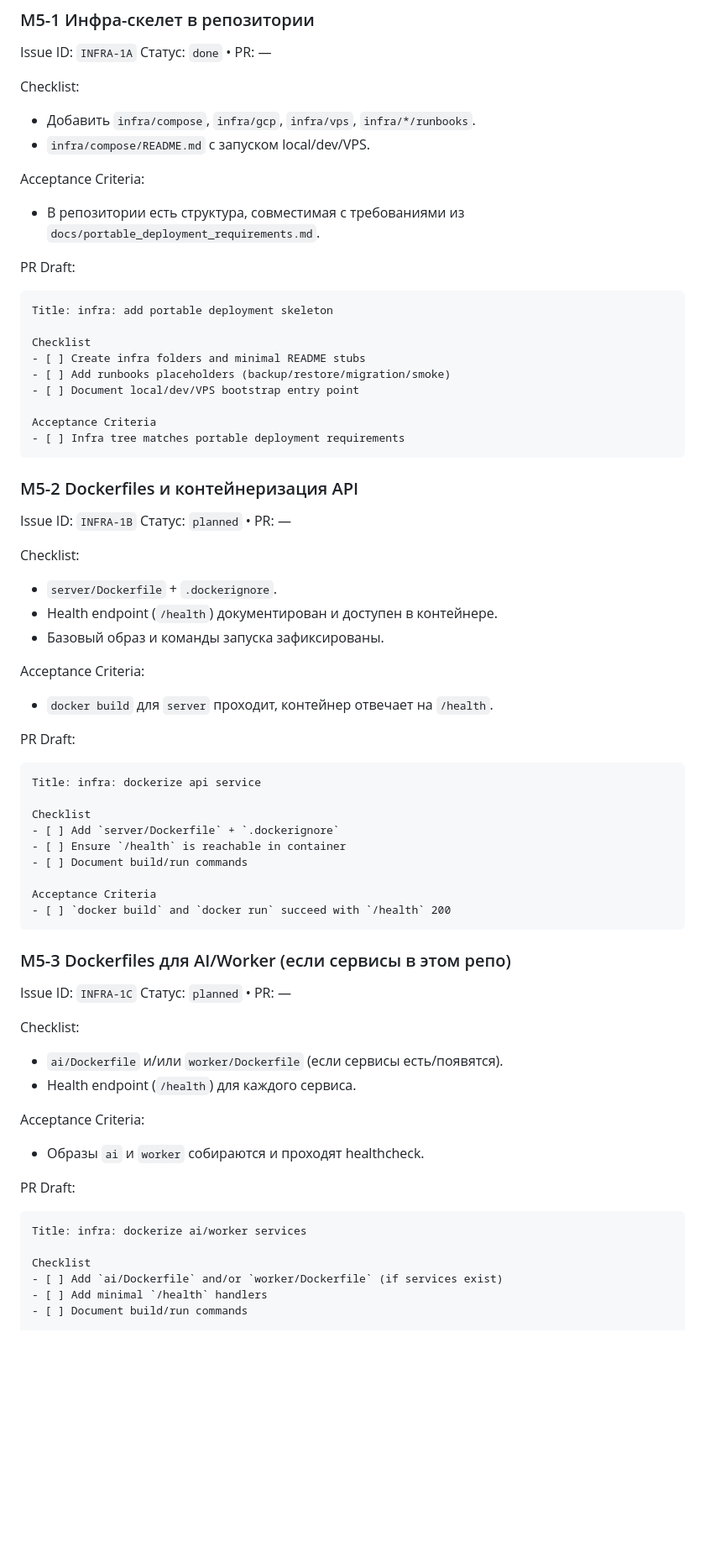
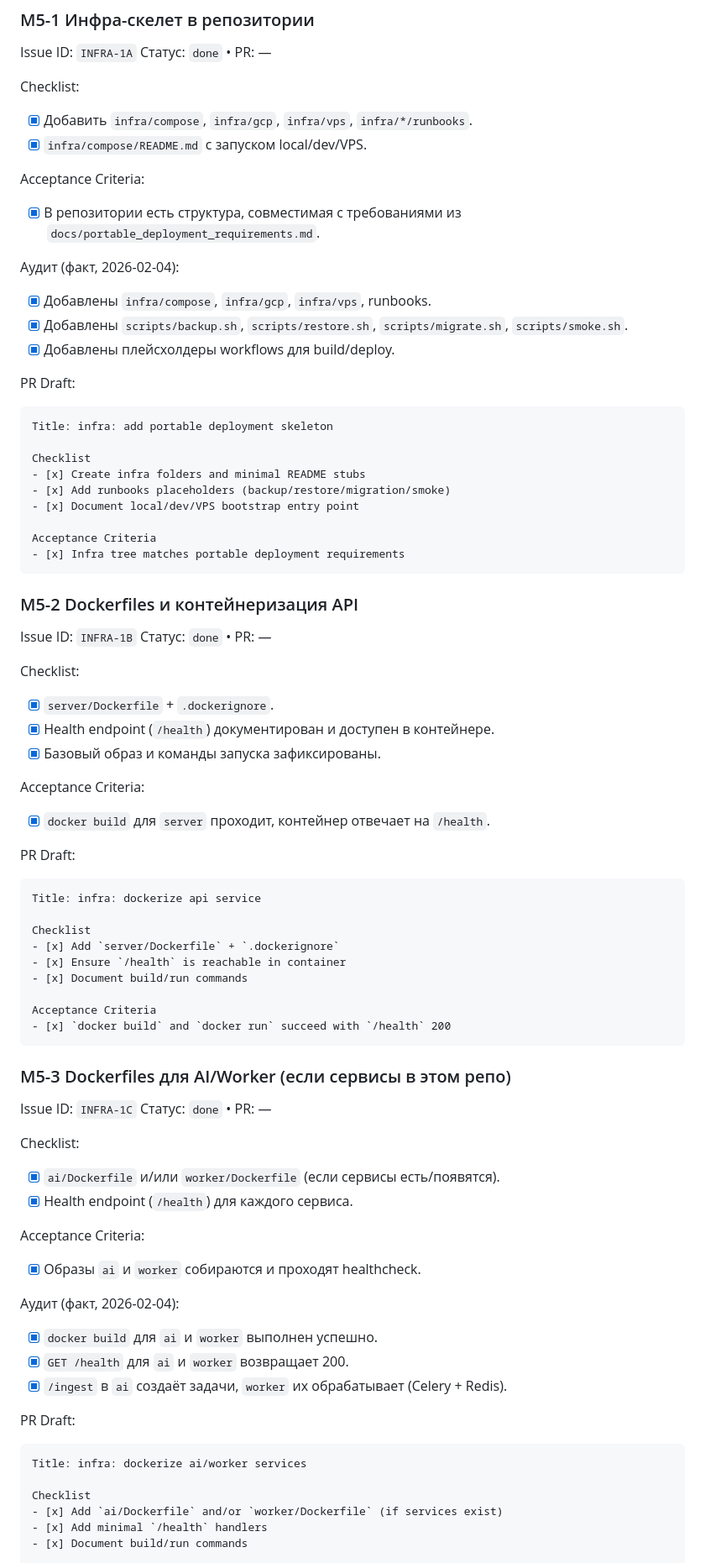
Before and after one commit to AlexGW-1/cogniread, a Markdown page: docs/plan_next_stages.md, the part around one of its changes. Shown at 84% size. GitHub-like rendering; blank space fills up the shorter version.

Commit message:
docs(plan): mark infra milestones complete

````diff
--- a/docs/plan_next_stages.md
+++ b/docs/plan_next_stages.md
@@ -311,68 +311,78 @@ Issue ID: `INFRA-1A`
 Статус: `done` • PR: —
 
 Checklist:
-- Добавить `infra/compose`, `infra/gcp`, `infra/vps`, `infra/*/runbooks`.
-- `infra/compose/README.md` с запуском local/dev/VPS.
+- [x] Добавить `infra/compose`, `infra/gcp`, `infra/vps`, `infra/*/runbooks`.
+- [x] `infra/compose/README.md` с запуском local/dev/VPS.
 
 Acceptance Criteria:
-- В репозитории есть структура, совместимая с требованиями из `docs/portable_deployment_requirements.md`.
+- [x] В репозитории есть структура, совместимая с требованиями из `docs/portable_deployment_requirements.md`.
+
+Аудит (факт, 2026-02-04):
+- [x] Добавлены `infra/compose`, `infra/gcp`, `infra/vps`, runbooks.
+- [x] Добавлены `scripts/backup.sh`, `scripts/restore.sh`, `scripts/migrate.sh`, `scripts/smoke.sh`.
+- [x] Добавлены плейсхолдеры workflows для build/deploy.
 
 PR Draft:
 ```
 Title: infra: add portable deployment skeleton
 
 Checklist
-- [ ] Create infra folders and minimal README stubs
-- [ ] Add runbooks placeholders (backup/restore/migration/smoke)
-- [ ] Document local/dev/VPS bootstrap entry point
+- [x] Create infra folders and minimal README stubs
+- [x] Add runbooks placeholders (backup/restore/migration/smoke)
+- [x] Document local/dev/VPS bootstrap entry point
 
 Acceptance Criteria
-- [ ] Infra tree matches portable deployment requirements
+- [x] Infra tree matches portable deployment requirements
 ```
 
 ### M5-2 Dockerfiles и контейнеризация API
 Issue ID: `INFRA-1B`
-Статус: `planned` • PR: —
+Статус: `done` • PR: —
 
 Checklist:
-- `server/Dockerfile` + `.dockerignore`.
-- Health endpoint (`/health`) документирован и доступен в контейнере.
-- Базовый образ и команды запуска зафиксированы.
+- [x] `server/Dockerfile` + `.dockerignore`.
+- [x] Health endpoint (`/health`) документирован и доступен в контейнере.
+- [x] Базовый образ и команды запуска зафиксированы.
 
 Acceptance Criteria:
-- `docker build` для `server` проходит, контейнер отвечает на `/health`.
+- [x] `docker build` для `server` проходит, контейнер отвечает на `/health`.
 
 PR Draft:
 ```
 Title: infra: dockerize api service
 
 Checklist
-- [ ] Add `server/Dockerfile` + `.dockerignore`
-- [ ] Ensure `/health` is reachable in container
-- [ ] Document build/run commands
+- [x] Add `server/Dockerfile` + `.dockerignore`
+- [x] Ensure `/health` is reachable in container
+- [x] Document build/run commands
 
 Acceptance Criteria
-- [ ] `docker build` and `docker run` succeed with `/health` 200
+- [x] `docker build` and `docker run` succeed with `/health` 200
 ```
 
 ### M5-3 Dockerfiles для AI/Worker (если сервисы в этом репо)
 Issue ID: `INFRA-1C`
-Статус: `planned` • PR: —
+Статус: `done` • PR: —
 
 Checklist:
-- `ai/Dockerfile` и/или `worker/Dockerfile` (если сервисы есть/появятся).
-- Health endpoint (`/health`) для каждого сервиса.
+- [x] `ai/Dockerfile` и/или `worker/Dockerfile` (если сервисы есть/появятся).
+- [x] Health endpoint (`/health`) для каждого сервиса.
 
 Acceptance Criteria:
-- Образы `ai` и `worker` собираются и проходят healthcheck.
+- [x] Образы `ai` и `worker` собираются и проходят healthcheck.
+
+Аудит (факт, 2026-02-04):
+- [x] `docker build` для `ai` и `worker` выполнен успешно.
+- [x] `GET /health` для `ai` и `worker` возвращает 200.
+- [x] `/ingest` в `ai` создаёт задачи, `worker` их обрабатывает (Celery + Redis).
 
 PR Draft:
 ```
 Title: infra: dockerize ai/worker services
 
 Checklist
-- [ ] Add `ai/Dockerfile` and/or `worker/Dockerfile` (if services exist)
-- [ ] Add minimal `/health` handlers
-- [ ] Document build/run commands
+- [x] Add `ai/Dockerfile` and/or `worker/Dockerfile` (if services exist)
+- [x] Add minimal `/health` handlers
+- [x] Document build/run commands
 
 Acceptance Criteria
````
Also changed, not shown: other parts of docs/plan_next_stages.md (+40 -29 lines).
